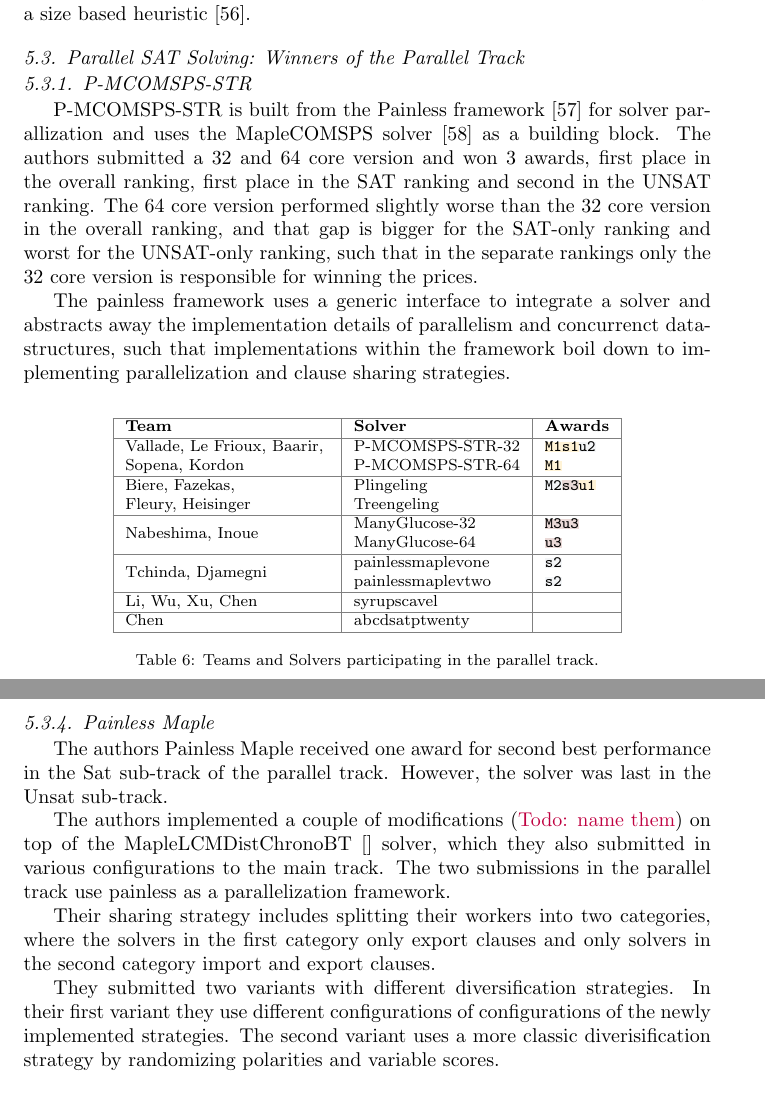
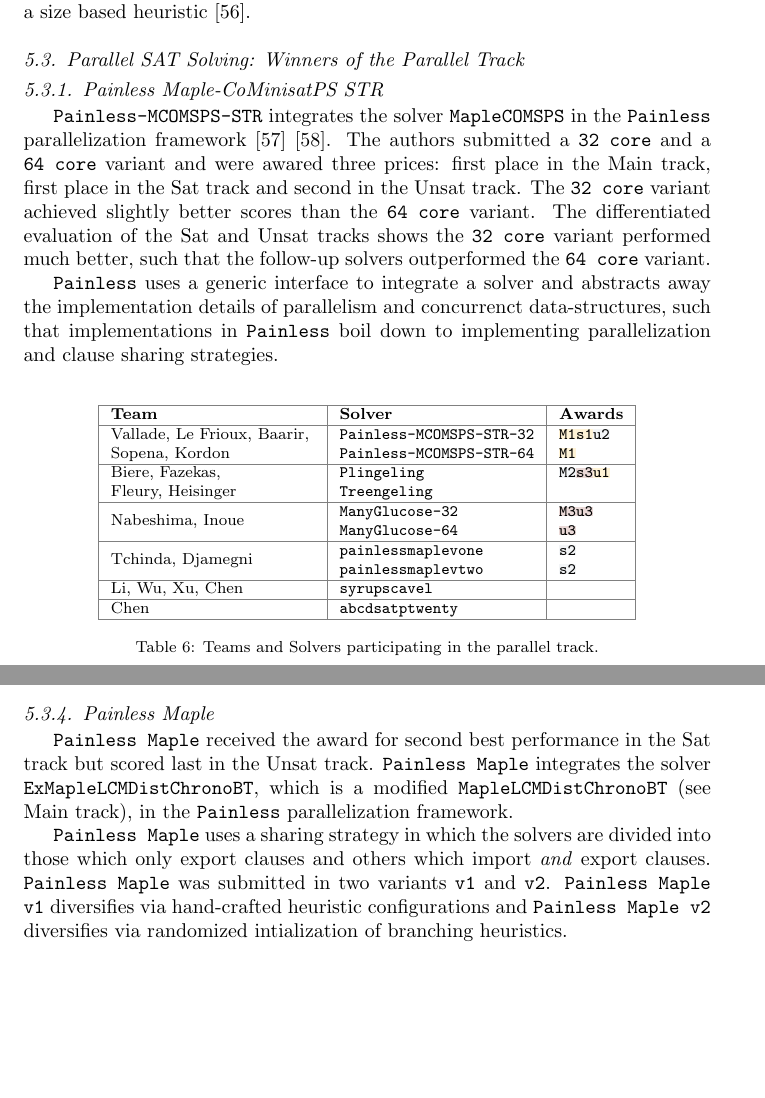
Before and after one commit to satcompetition/2020, a LaTeX paper (paper/main.tex): two parts of pages 15 and 16 of 23, joined at a grey line, cut so that both start at the same text, the shorter picture padded with empty space. Compiled offline with pdfLaTeX.

Commit message:
parallel solvers

```diff
--- a/paper/main.tex
+++ b/paper/main.tex
@@ -830,34 +830,35 @@ To conter-act an observered starving of tier2, the conflict-based heuristic that
 \bf Team & \bf Solver & \bf Awards\\
 \hline
 \multirow{2}{*}{\stack{Vallade, Le Frioux, Baarir, }{Sopena, Kordon}}~
- & P-MCOMSPS-STR-32 & \firsto \firsts \secondu \\
- & P-MCOMSPS-STR-64 & \firsto \\
+ & \solver{Painless-MCOMSPS-STR-32} & \firsto \firsts \secondu \\
+ & \solver{Painless-MCOMSPS-STR-64} & \firsto \\
 \hline
 \multirow{2}{*}{\stack{Biere, Fazekas, }{Fleury, Heisinger}}
- & Plingeling & \secondo \thirds \firstu \\
- & Treengeling & \\
+ & \solver{Plingeling} & \secondo \thirds \firstu \\
+ & \solver{Treengeling} & \\
 \hline
 \multirow{2}{*}{Nabeshima, Inoue}
- & ManyGlucose-32 & \thirdo \thirdu \\
- & ManyGlucose-64 & \thirdu \\
+ & \solver{ManyGlucose-32} & \thirdo \thirdu \\
+ & \solver{ManyGlucose-64} & \thirdu \\
 \hline
 \multirow{2}{*}{Tchinda, Djamegni}
- & painlessmaplevone & \seconds \\
- & painlessmaplevtwo & \seconds \\
+ & \solver{painlessmaplevone} & \seconds \\
+ & \solver{painlessmaplevtwo} & \seconds \\
 \hline
-Li, Wu, Xu, Chen & syrupscavel & \\
+Li, Wu, Xu, Chen & \solver{syrupscavel} & \\
 \hline
-Chen & abcdsatptwenty & \\
+Chen & \solver{abcdsatptwenty} & \\
 \hline
 \end{tabular}
 \caption{Teams and Solvers participating in the parallel track.}
 \end{table}
 
-\subsubsection{P-MCOMSPS-STR}
+\subsubsection{Painless Maple-CoMinisatPS STR}
 
-P-MCOMSPS-STR is built from the Painless framework~\cite{Frioux:2017:Painless} for solver parallization and uses the MapleCOMSPS solver~\cite{Liang:2017:Maplecomsps} as a building block.
-The authors submitted a 32 and 64 core version and won 3 awards, first place in the overall ranking, first place in the SAT ranking and second in the UNSAT ranking.
-The 64 core version performed slightly worse than the 32 core version in the overall ranking, and that gap is bigger for the SAT-only ranking and worst for the UNSAT-only ranking, such that in the separate rankings only the 32 core version is responsible for winning the prices.
+\solver{Painless-MCOMSPS-STR} integrates the solver \solver{MapleCOMSPS} in the \solver{Painless} parallelization framework~\cite{Frioux:2017:Painless}~\cite{Liang:2017:Maplecomsps}.
+The authors submitted a \solver{32 core} and a \solver{64 core} variant and were awared three prices: first place in the Main track, first place in the Sat track and second in the Unsat track.
+The \solver{32 core} variant achieved slightly better scores than the \solver{64 core} variant.
+The differentiated evaluation of the Sat and Unsat tracks shows the \solver{32 core} variant performed much better, such that the follow-up solvers outperformed the \solver{64 core} variant.
 
-The painless framework uses a generic interface to integrate a solver and abstracts away the implementation details of parallelism and concurrenct data-structures, such that implementations within the framework boil down to implementing parallelization and clause sharing strategies.
+\solver{Painless} uses a generic interface to integrate a solver and abstracts away the implementation details of parallelism and concurrenct data-structures, such that implementations in \solver{Painless} boil down to implementing parallelization and clause sharing strategies.
 
@@ -884,17 +885,12 @@ ManyGlucose is a fork of GlucoseSyrup~\cite{} and uses strategies similar to tho
 
 \subsubsection{Painless Maple}
 
-The authors Painless Maple received one award for second best performance in the Sat sub-track of the parallel track.
-However, the solver was last in the Unsat sub-track.
+\solver{Painless Maple} received the award for second best performance in the Sat track but scored last in the Unsat track.
+\solver{Painless Maple} integrates the solver \solver{ExMapleLCMDistChronoBT}, which is a modified \solver{MapleLCMDistChronoBT} (see Main track), in the \solver{Painless} parallelization framework.
 
-The authors implemented a couple of modifications (\todo{name them}) on top of the MapleLCMDistChronoBT~\cite{} solver, which they also submitted in various configurations to the main track.
-The two submissions in the parallel track use painless as a parallelization framework.
-
-Their sharing strategy includes splitting their workers into two categories, where the solvers in the first category only export clauses and only solvers in the second category import and export clauses.
-
-They submitted two variants with different diversification strategies.
-In their first variant they use different configurations of configurations of the newly implemented strategies.
-The second variant uses a more classic diverisification strategy by randomizing polarities and variable scores.
+\solver{Painless Maple} uses a sharing strategy in which the solvers are divided into those which only export clauses and others which import \emph{and} export clauses.
+\solver{Painless Maple} was submitted in two variants \solver{v1} and \solver{v2}.
+\solver{Painless Maple v1} diversifies via hand-crafted heuristic configurations and \solver{Painless Maple v2} diversifies via randomized intialization of branching heuristics.
 
 
 \subsection{Massively Parallel SAT Solving: Winners of the Cloud Track}
```
Also changed, not shown: paper/main.tex (24 more changed lines).
